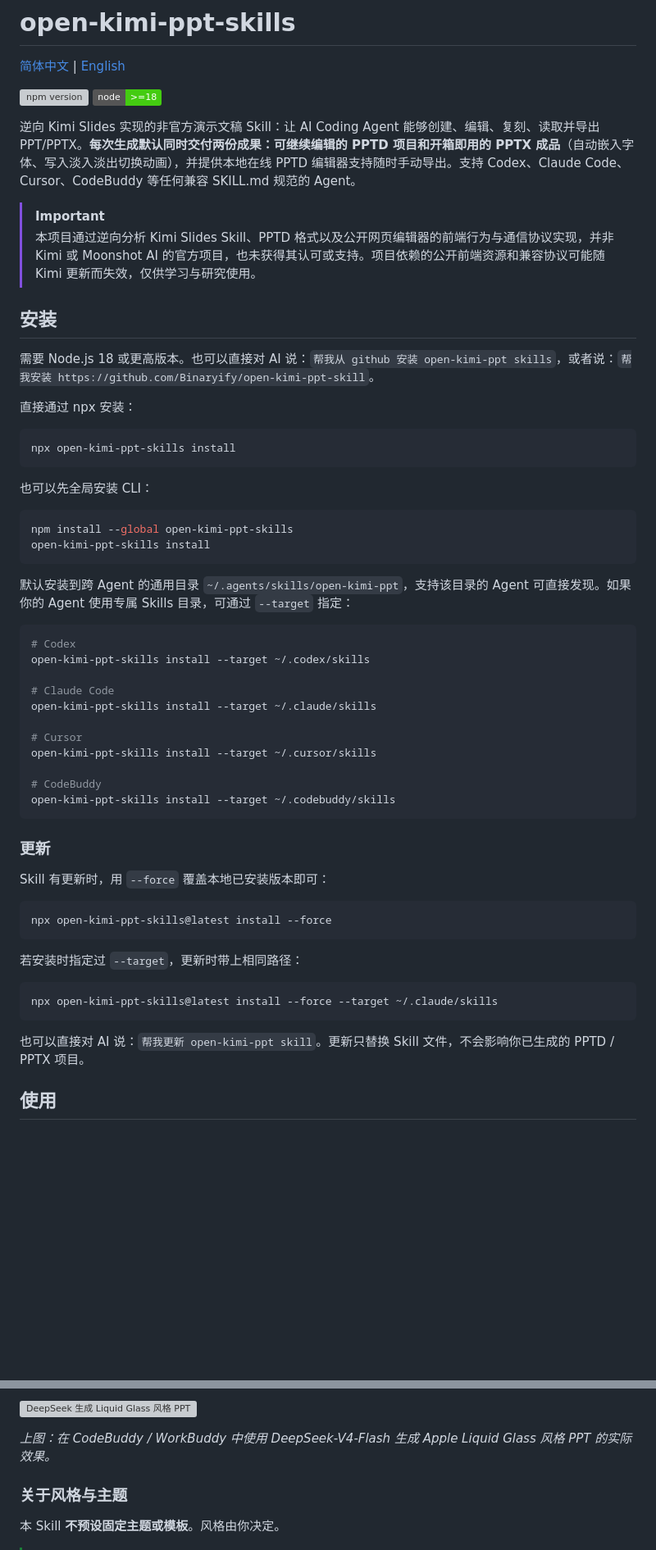
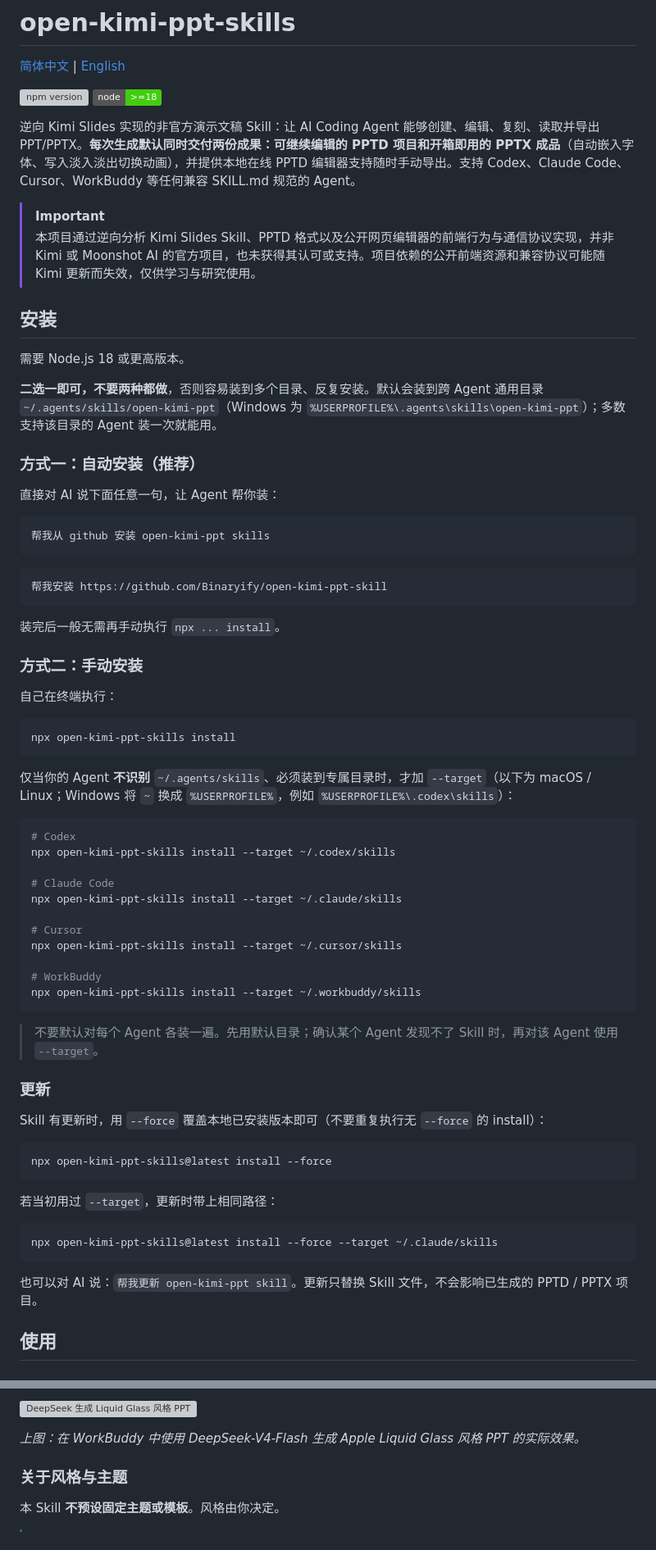
Before and after one commit to Sagiri777/openpptskill, a Markdown page: README.md, 2 parts joined by grey strips. Shown at 82% size. GitHub-like rendering; badges without logos; blank space fills up the shorter version; grey boxes are pictures that could not be loaded.

````diff
--- a/README.md
+++ b/README.md
@@ -5,59 +5,72 @@
 [![npm version](https://img.shields.io/npm/v/open-kimi-ppt-skills)](https://www.npmjs.com/package/open-kimi-ppt-skills)
 [![node](https://img.shields.io/badge/node-%3E%3D18-brightgreen)](https://nodejs.org)
 
-逆向 Kimi Slides 实现的非官方演示文稿 Skill：让 AI Coding Agent 能够创建、编辑、复刻、读取并导出 PPT/PPTX。**每次生成默认同时交付两份成果：可继续编辑的 PPTD 项目和开箱即用的 PPTX 成品**（自动嵌入字体、写入淡入淡出切换动画），并提供本地在线 PPTD 编辑器支持随时手动导出。支持 Codex、Claude Code、Cursor、CodeBuddy 等任何兼容 SKILL.md 规范的 Agent。
+逆向 Kimi Slides 实现的非官方演示文稿 Skill：让 AI Coding Agent 能够创建、编辑、复刻、读取并导出 PPT/PPTX。**每次生成默认同时交付两份成果：可继续编辑的 PPTD 项目和开箱即用的 PPTX 成品**（自动嵌入字体、写入淡入淡出切换动画），并提供本地在线 PPTD 编辑器支持随时手动导出。支持 Codex、Claude Code、Cursor、WorkBuddy 等任何兼容 SKILL.md 规范的 Agent。
 
 > [!IMPORTANT]
 > 本项目通过逆向分析 Kimi Slides Skill、PPTD 格式以及公开网页编辑器的前端行为与通信协议实现，并非 Kimi 或 Moonshot AI 的官方项目，也未获得其认可或支持。项目依赖的公开前端资源和兼容协议可能随 Kimi 更新而失效，仅供学习与研究使用。
 
 ## 安装
 
-需要 Node.js 18 或更高版本。也可以直接对 AI 说：`帮我从 github 安装 open-kimi-ppt skills`，或者说：`帮我安装 https://github.com/Binaryify/open-kimi-ppt-skill`。
+需要 Node.js 18 或更高版本。
 
-直接通过 npx 安装：
+**二选一即可，不要两种都做**，否则容易装到多个目录、反复安装。默认会装到跨 Agent 通用目录 `~/.agents/skills/open-kimi-ppt`（Windows 为 `%USERPROFILE%\.agents\skills\open-kimi-ppt`）；多数支持该目录的 Agent 装一次就能用。
+
+### 方式一：自动安装（推荐）
+
+直接对 AI 说下面任意一句，让 Agent 帮你装：
+
+```text
+帮我从 github 安装 open-kimi-ppt skills
+```
+
+```text
+帮我安装 https://github.com/Binaryify/open-kimi-ppt-skill
+```
+
+装完后一般无需再手动执行 `npx ... install`。
+
+### 方式二：手动安装
+
+自己在终端执行：
 
 ```bash
 npx open-kimi-ppt-skills install
 ```
 
-也可以先全局安装 CLI：
-
-```bash
-npm install --global open-kimi-ppt-skills
-open-kimi-ppt-skills install
-```
-
-默认安装到跨 Agent 的通用目录 `~/.agents/skills/open-kimi-ppt`，支持该目录的 Agent 可直接发现。如果你的 Agent 使用专属 Skills 目录，可通过 `--target` 指定：
+仅当你的 Agent **不识别** `~/.agents/skills`、必须装到专属目录时，才加 `--target`（以下为 macOS / Linux；Windows 将 `~` 换成 `%USERPROFILE%`，例如 `%USERPROFILE%\.codex\skills`）：
 
 ```bash
 # Codex
-open-kimi-ppt-skills install --target ~/.codex/skills
+npx open-kimi-ppt-skills install --target ~/.codex/skills
 
 # Claude Code
-open-kimi-ppt-skills install --target ~/.claude/skills
+npx open-kimi-ppt-skills install --target ~/.claude/skills
 
 # Cursor
-open-kimi-ppt-skills install --target ~/.cursor/skills
+npx open-kimi-ppt-skills install --target ~/.cursor/skills
 
-# CodeBuddy
-open-kimi-ppt-skills install --target ~/.codebuddy/skills
+# WorkBuddy
+npx open-kimi-ppt-skills install --target ~/.workbuddy/skills
 ```
+
+> 不要默认对每个 Agent 各装一遍。先用默认目录；确认某个 Agent 发现不了 Skill 时，再对该 Agent 使用 `--target`。
 
 ### 更新
 
-Skill 有更新时，用 `--force` 覆盖本地已安装版本即可：
+Skill 有更新时，用 `--force` 覆盖本地已安装版本即可（不要重复执行无 `--force` 的 install）：
 
 ```bash
 npx open-kimi-ppt-skills@latest install --force
 ```
 
-若安装时指定过 `--target`，更新时带上相同路径：
+若当初用过 `--target`，更新时带上相同路径：
 
 ```bash
 npx open-kimi-ppt-skills@latest install --force --target ~/.claude/skills
 ```
 
-也可以直接对 AI 说：`帮我更新 open-kimi-ppt skill`。更新只替换 Skill 文件，不会影响你已生成的 PPTD / PPTX 项目。
+也可以对 AI 说：`帮我更新 open-kimi-ppt skill`。更新只替换 Skill 文件，不会影响已生成的 PPTD / PPTX 项目。
 
 ## 使用
 
@@ -143,7 +162,7 @@ npx open-kimi-ppt-skills serve --port 56000
 
 [![DeepSeek 生成 Liquid Glass 风格 PPT](docs/images/example-deepseek-liquid-glass.png)](docs/images/example-deepseek-liquid-glass.png)
 
-*上图：在 CodeBuddy / WorkBuddy 中使用 DeepSeek-V4-Flash 生成 Apple Liquid Glass 风格 PPT 的实际效果。*
+*上图：在 WorkBuddy 中使用 DeepSeek-V4-Flash 生成 Apple Liquid Glass 风格 PPT 的实际效果。*
 
 ### 关于风格与主题
 
````
Also changed, not shown: other parts of README.md (+7 -1 lines), README_EN.md (+38 -19 lines).
